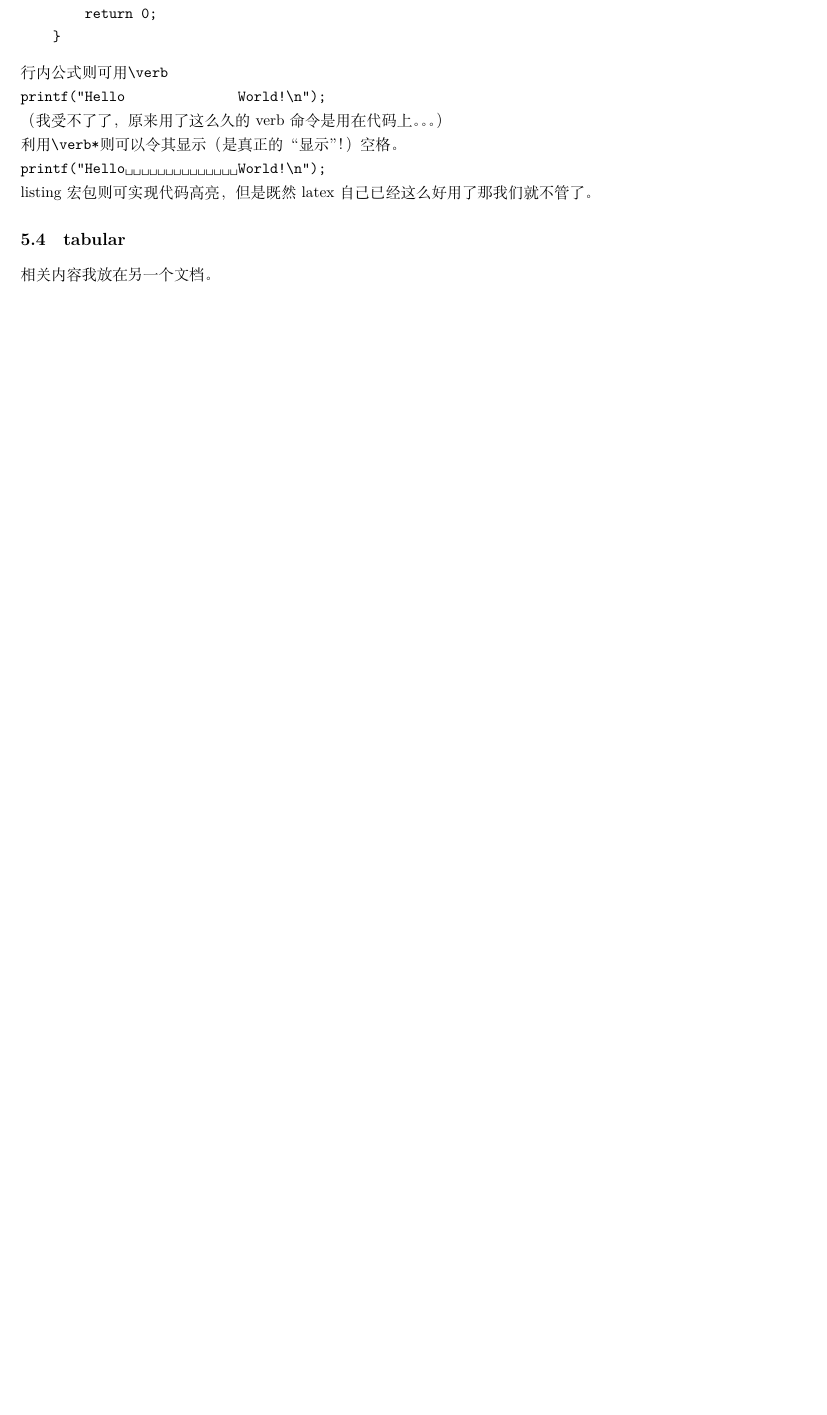
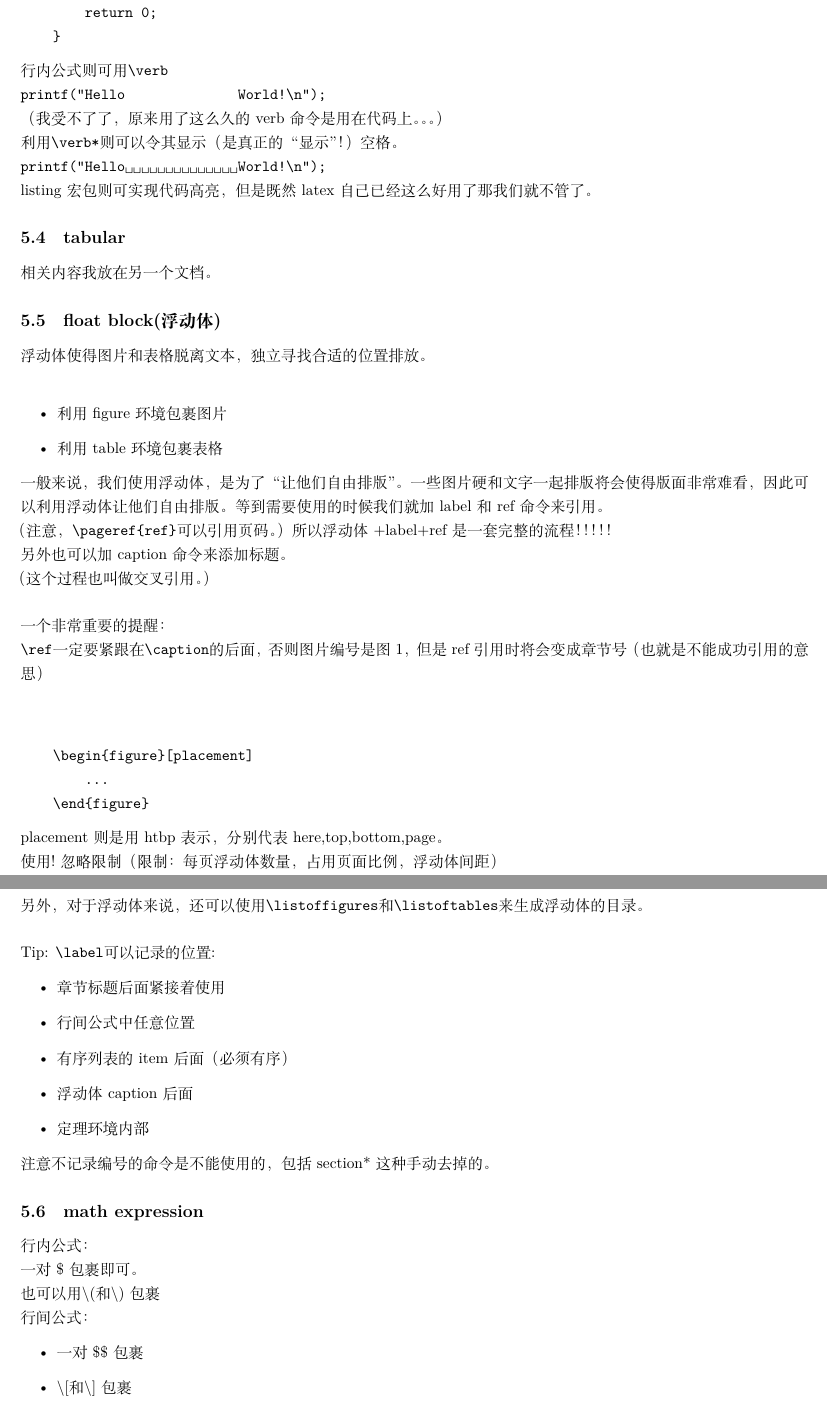
Before and after one commit to Tim-Devil/Skill-Learning, a LaTeX document (skill-learning/week_4_latex/week_4_latex.tex): part of page 4 of 4 before the commit and two parts of pages 4 and 5 of 6 after it, the two joined at a grey line, cut so that both start at the same text, the shorter picture padded with empty space. Compiled offline with XeLaTeX.

Commit message:
docs: finalize the whole docu. Finish learning.

```diff
--- a/skill-learning/week_4_latex/week_4_latex.tex
+++ b/skill-learning/week_4_latex/week_4_latex.tex
@@ -5,6 +5,7 @@
 
 \usepackage{amsmath}
 \usepackage{graphicx}
+\graphicspath{pic}
 %对于图片来说，参数有width，height，angle，scale等。
 %若给graphicx或者是文档类赋予参数draft，则不会显示图片，但是会保留图片的位置（一个框，框里有文件名），这样可以加快编译速度。
 \usepackage{ctex}
@@ -157,3 +158,49 @@ listing宏包则可实现代码高亮，但是既然latex自己已经这么好
 \subsection{tabular}
 \noindent
 相关内容我放在另一个文档。
+\subsection{float block(浮动体)}
+\noindent
+浮动体使得图片和表格脱离文本，独立寻找合适的位置排放。\\
+\begin{itemize}
+    \item 利用figure环境包裹图片
+    \item 利用table环境包裹表格
+\end{itemize}
+一般来说，我们使用浮动体，是为了“让他们自由排版”。一些图片硬和文字一起排版将会使得版面非常难看，因此可以利用浮动体让他们自由排版。等到需要使用的时候我们就加label和ref命令来引用。\\
+（注意，\verb|\pageref{ref}|可以引用页码。）
+所以浮动体+label+ref是一套完整的流程！！！！！\\
+另外也可以加caption命令来添加标题。\\
+（这个过程也叫做交叉引用。）\\
+\\
+一个非常重要的提醒：\\
+\verb|\ref|一定要紧跟在\verb|\caption|的后面，否则图片编号是图1，但是ref引用时将会变成章节号（也就是不能成功引用的意思）\\
+\\
+\begin{verbatim}
+    \begin{figure}[placement]
+        ...
+    \end{figure}
+\end{verbatim}
+placement则是用htbp表示，分别代表here,top,bottom,page。\\
+使用!忽略限制（限制：每页浮动体数量，占用页面比例，浮动体间距）\\
+\\
+另外，对于浮动体来说，还可以使用\verb|\listoffigures|和\verb|\listoftables|来生成浮动体的目录。\\
+\\
+Tip: \verb|\label|可以记录的位置:
+\begin{itemize}
+    \item 章节标题后面紧接着使用
+    \item 行间公式中任意位置
+    \item 有序列表的item后面（必须有序）
+    \item 浮动体caption后面
+    \item 定理环境内部
+\end{itemize}
+注意不记录编号的命令是不能使用的，包括section*这种手动去掉的。
+\subsection{math expression}
+\noindent
+行内公式：\\
+一对\$包裹即可。\\
+也可以用\textbackslash(和\textbackslash)包裹
+\\
+行间公式：
+\begin{itemize}
+    \item 一对\$\$包裹
+    \item \textbackslash[和\textbackslash]包裹
+    \item equation环境。带编号。使用equation*可以不带编号，用\verb|\notag|也可以。
```
Also changed, not shown: skill-learning/week_4_latex/pic/math-expression.png (added), skill-learning/week_4_latex/week_4_latex.pdf, skill-learning/week_4_latex/week_4_latex.tex (38 more changed lines), 1 other file.
